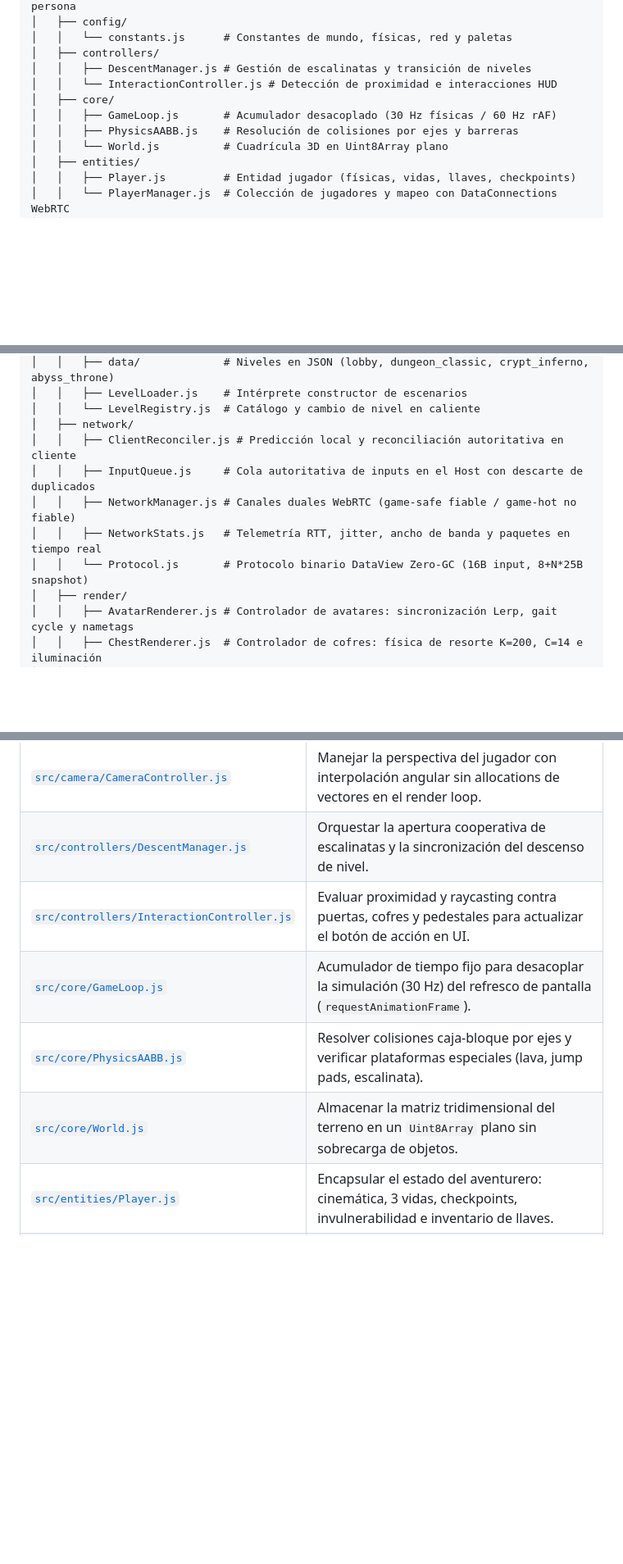
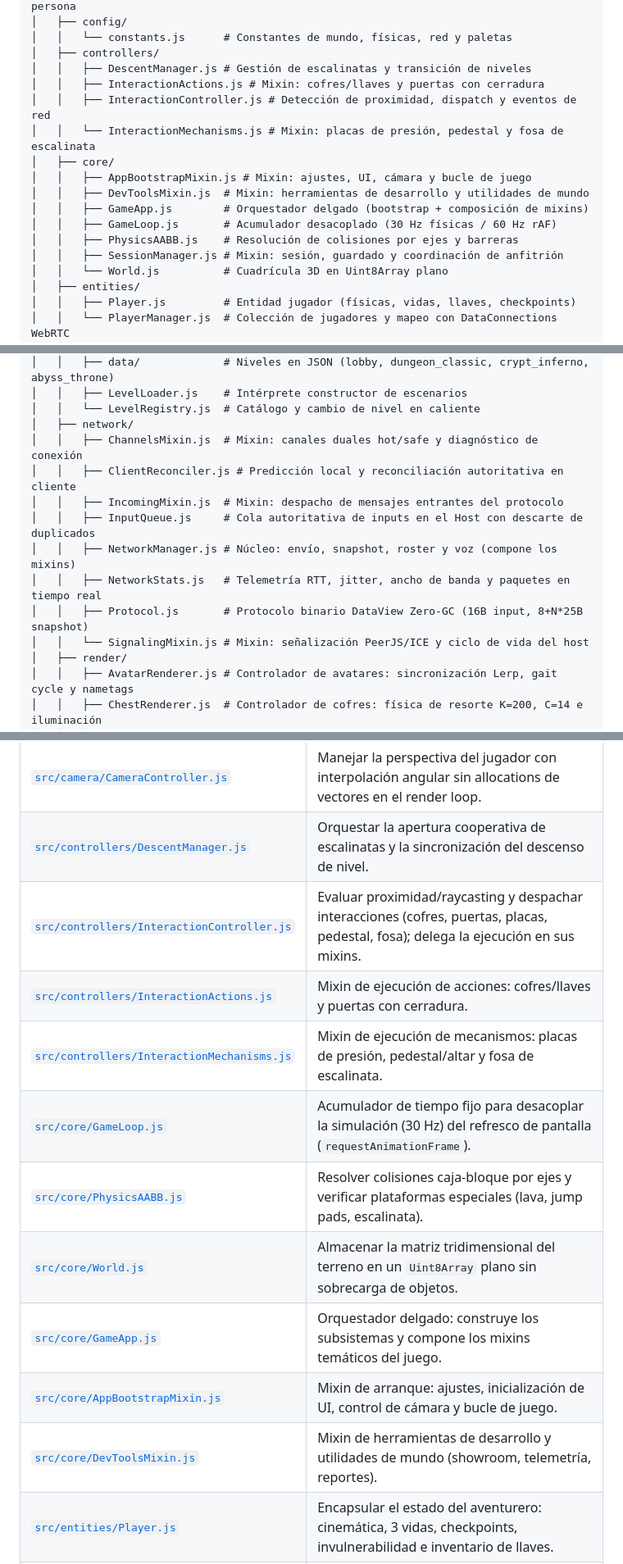
Before and after one commit to erickaguilar/runa-y-piedra, a Markdown page: docs/07-arquitectura-atomica-modular.md, 3 parts joined by grey strips. Shown at 82% size. Rendered like a GitHub page; blank space fills up the shorter version.

```diff
--- a/docs/07-arquitectura-atomica-modular.md
+++ b/docs/07-arquitectura-atomica-modular.md
@@ -19,10 +19,16 @@ runa-y-piedra/
 │   │   └── constants.js      # Constantes de mundo, físicas, red y paletas
 │   ├── controllers/
 │   │   ├── DescentManager.js # Gestión de escalinatas y transición de niveles
-│   │   └── InteractionController.js # Detección de proximidad e interacciones HUD
+│   │   ├── InteractionActions.js # Mixin: cofres/llaves y puertas con cerradura
+│   │   ├── InteractionController.js # Detección de proximidad, dispatch y eventos de red
+│   │   └── InteractionMechanisms.js # Mixin: placas de presión, pedestal y fosa de escalinata
 │   ├── core/
+│   │   ├── AppBootstrapMixin.js # Mixin: ajustes, UI, cámara y bucle de juego
+│   │   ├── DevToolsMixin.js  # Mixin: herramientas de desarrollo y utilidades de mundo
+│   │   ├── GameApp.js        # Orquestador delgado (bootstrap + composición de mixins)
 │   │   ├── GameLoop.js       # Acumulador desacoplado (30 Hz físicas / 60 Hz rAF)
 │   │   ├── PhysicsAABB.js    # Resolución de colisiones por ejes y barreras
+│   │   ├── SessionManager.js # Mixin: sesión, guardado y coordinación de anfitrión
 │   │   └── World.js          # Cuadrícula 3D en Uint8Array plano
 │   ├── entities/
 │   │   ├── Player.js         # Entidad jugador (físicas, vidas, llaves, checkpoints)
@@ -39,11 +45,14 @@ runa-y-piedra/
 │   │   ├── LevelLoader.js    # Intérprete constructor de escenarios
 │   │   └── LevelRegistry.js  # Catálogo y cambio de nivel en caliente
 │   ├── network/
+│   │   ├── ChannelsMixin.js  # Mixin: canales duales hot/safe y diagnóstico de conexión
 │   │   ├── ClientReconciler.js # Predicción local y reconciliación autoritativa en cliente
+│   │   ├── IncomingMixin.js  # Mixin: despacho de mensajes entrantes del protocolo
 │   │   ├── InputQueue.js     # Cola autoritativa de inputs en el Host con descarte de duplicados
-│   │   ├── NetworkManager.js # Canales duales WebRTC (game-safe fiable / game-hot no fiable)
+│   │   ├── NetworkManager.js # Núcleo: envío, snapshot, roster y voz (compone los mixins)
 │   │   ├── NetworkStats.js   # Telemetría RTT, jitter, ancho de banda y paquetes en tiempo real
-│   │   └── Protocol.js       # Protocolo binario DataView Zero-GC (16B input, 8+N*25B snapshot)
+│   │   ├── Protocol.js       # Protocolo binario DataView Zero-GC (16B input, 8+N*25B snapshot)
+│   │   └── SignalingMixin.js # Mixin: señalización PeerJS/ICE y ciclo de vida del host
 │   ├── render/
 │   │   ├── AvatarRenderer.js # Controlador de avatares: sincronización Lerp, gait cycle y nametags
 │   │   ├── ChestRenderer.js  # Controlador de cofres: física de resorte K=200, C=14 e iluminación
@@ -98,10 +107,15 @@ runa-y-piedra/
 | [`src/audio/SoundManager.js`](file:///data/data/com.termux/files/home/develop/game/src/audio/SoundManager.js) | Sintetizar efectos de sonido procedurales con Web Audio API (salto, daño, puertas, llaves, victoria) sin descargas. |
 | [`src/camera/CameraController.js`](file:///data/data/com.termux/files/home/develop/game/src/camera/CameraController.js) | Manejar la perspectiva del jugador con interpolación angular sin allocations de vectores en el render loop. |
 | [`src/controllers/DescentManager.js`](file:///data/data/com.termux/files/home/develop/game/src/controllers/DescentManager.js) | Orquestar la apertura cooperativa de escalinatas y la sincronización del descenso de nivel. |
-| [`src/controllers/InteractionController.js`](file:///data/data/com.termux/files/home/develop/game/src/controllers/InteractionController.js) | Evaluar proximidad y raycasting contra puertas, cofres y pedestales para actualizar el botón de acción en UI. |
+| [`src/controllers/InteractionController.js`](file:///data/data/com.termux/files/home/develop/game/src/controllers/InteractionController.js) | Evaluar proximidad/raycasting y despachar interacciones (cofres, puertas, placas, pedestal, fosa); delega la ejecución en sus mixins. |
+| [`src/controllers/InteractionActions.js`](src/controllers/InteractionActions.js) | Mixin de ejecución de acciones: cofres/llaves y puertas con cerradura. |
+| [`src/controllers/InteractionMechanisms.js`](src/controllers/InteractionMechanisms.js) | Mixin de ejecución de mecanismos: placas de presión, pedestal/altar y fosa de escalinata. |
 | [`src/core/GameLoop.js`](file:///data/data/com.termux/files/home/develop/game/src/core/GameLoop.js) | Acumulador de tiempo fijo para desacoplar la simulación (30 Hz) del refresco de pantalla (`requestAnimationFrame`). |
 | [`src/core/PhysicsAABB.js`](file:///data/data/com.termux/files/home/develop/game/src/core/PhysicsAABB.js) | Resolver colisiones caja-bloque por ejes y verificar plataformas especiales (lava, jump pads, escalinata). |
 | [`src/core/World.js`](file:///data/data/com.termux/files/home/develop/game/src/core/World.js) | Almacenar la matriz tridimensional del terreno en un `Uint8Array` plano sin sobrecarga de objetos. |
+| [`src/core/GameApp.js`](src/core/GameApp.js) | Orquestador delgado: construye los subsistemas y compone los mixins temáticos del juego. |
+| [`src/core/AppBootstrapMixin.js`](src/core/AppBootstrapMixin.js) | Mixin de arranque: ajustes, inicialización de UI, control de cámara y bucle de juego. |
+| [`src/core/DevToolsMixin.js`](src/core/DevToolsMixin.js) | Mixin de herramientas de desarrollo y utilidades de mundo (showroom, telemetría, reportes). |
 | [`src/entities/Player.js`](file:///data/data/com.termux/files/home/develop/game/src/entities/Player.js) | Encapsular el estado del aventurero: cinemática, 3 vidas, checkpoints, invulnerabilidad e inventario de llaves. |
 | [`src/entities/PlayerManager.js`](file:///data/data/com.termux/files/home/develop/game/src/entities/PlayerManager.js) | Administrar las instancias de jugadores en memoria y enlazarlas de forma unívoca con sus conexiones WebRTC. |
 | [`src/heroes/HeroRegistry.js`](file:///data/data/com.termux/files/home/develop/game/src/heroes/HeroRegistry.js) | Gestionar la biblioteca de clases, estadísticas de movimiento/salto y la persistencia del perfil local. |
```
Also changed, not shown: other parts of docs/07-arquitectura-atomica-modular.md (+5 -1 lines), CHANGELOG.md (+6 -0 lines), docs/30-plan-saneamiento-tecnico.md (+24 -13 lines).
